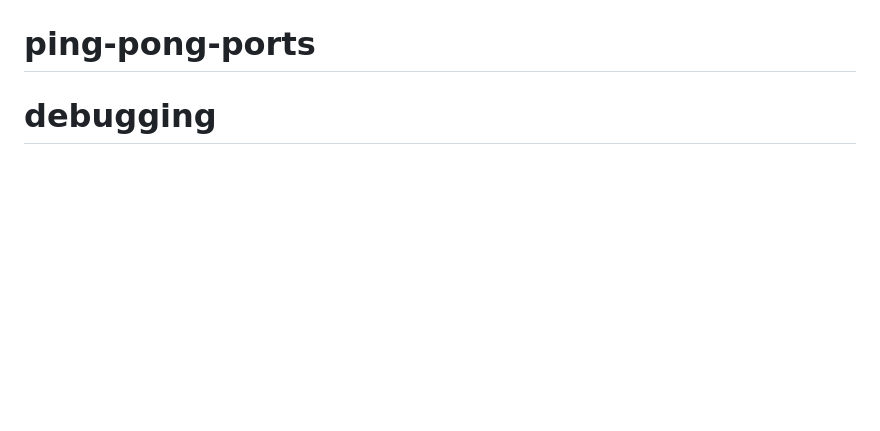
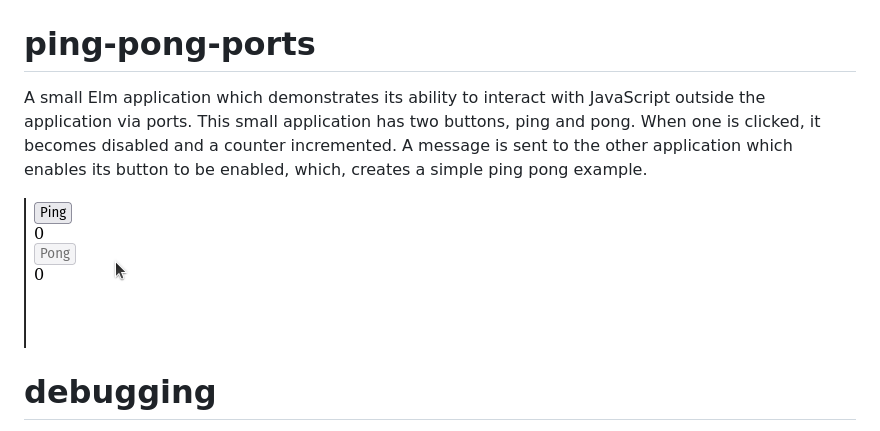
Before and after one commit to josh-mchugh/programming-elm, a Markdown page: README.md, the part around the change. Drawn GitHub-style; pictures changed too: demonstration/ping-pong-ports-demonstration.gif (added); blank space fills up the shorter version.

Commit message:
Update README for ping-pong-ports

```diff
--- a/README.md
+++ b/README.md
@@ -17,6 +17,9 @@ The vite-elm-app-picshare is a port of the Picshare application to use Vite as i
 ![Screenshare of the Elm time travel functionality in the Picshare application](/demonstration/elm-time-travel-demonstration.gif)
 
 # ping-pong-ports
+A small Elm application which demonstrates its ability to interact with JavaScript outside the application via ports. This small application has two buttons, ping and pong. When one is clicked, it becomes disabled and a counter incremented.  A message is sent to the other application which enables its button to be enabled, which, creates a simple ping pong example.
+
+![Screenshare of ping-pong-ports application functionality](/demonstration/ping-pong-ports-demonstration.gif)
 
 # debugging
 debugging is a small project with a focus on debugging tools. There is not much visual output within the application. The focus was using Debug.toString function and handling JSON parsing errors, and using Debug.todo to stub out functionality.
```
